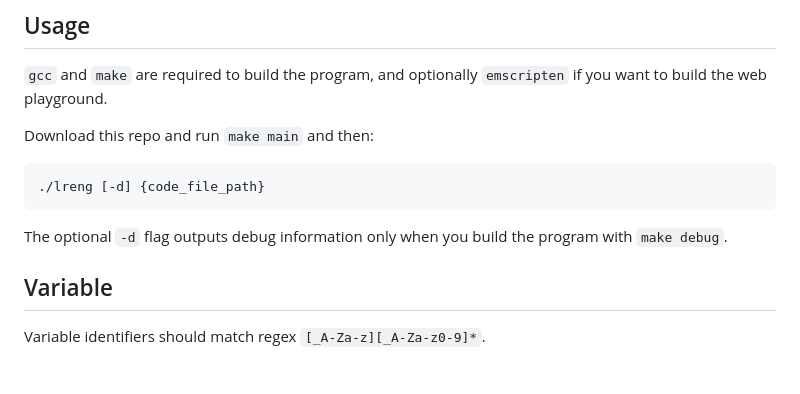
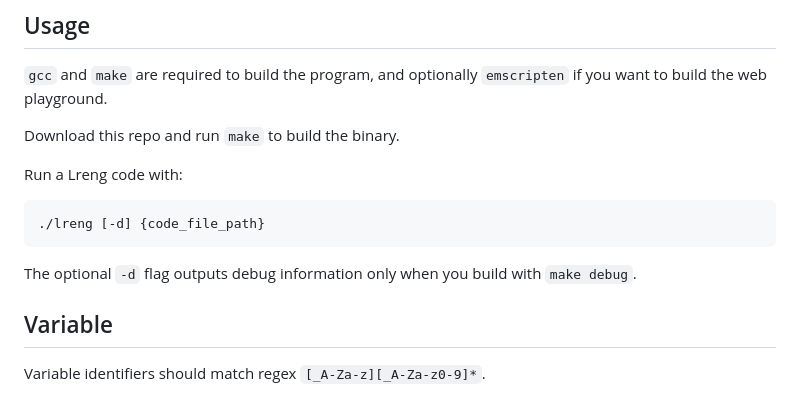
Before and after one commit to leonw774/lreng, a Markdown page: README.md, the part around the change. Rendered like a GitHub page; blank space fills up the shorter version.

````diff
--- a/README.md
+++ b/README.md
@@ -7,13 +7,15 @@ Lreng is a simple interpreted programming language. The main idea is to build a
 
 `gcc` and `make` are required to build the program, and optionally `emscripten` if you want to build the web playground.
 
-Download this repo and run `make main` and then:
+Download this repo and run `make` to build the binary.
+
+Run a Lreng code with:
 
 ```
 ./lreng [-d] {code_file_path}
 ```
 
-The optional `-d` flag outputs debug information only when you build the program with `make debug`.
+The optional `-d` flag outputs debug information only when you build with `make debug`.
 
 
 ## Variable
````
